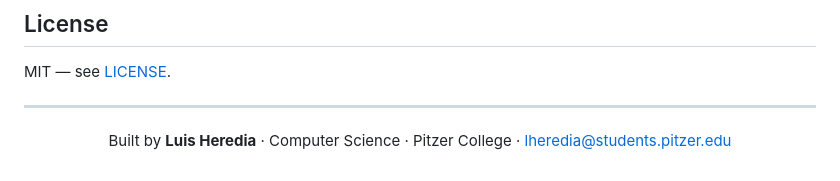
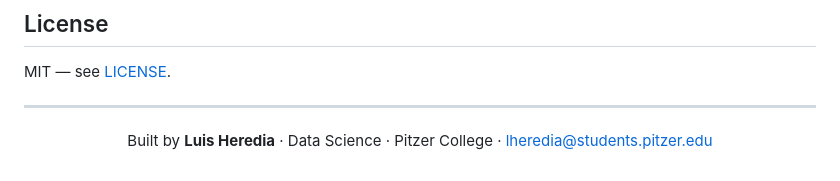
Before and after one commit to Luis-Heredia-Vasquez/driver-alertness-detection, a Markdown page: README.md, the part around the change. Rendered like a GitHub page.

```diff
--- a/README.md
+++ b/README.md
@@ -597,7 +597,7 @@ MIT — see [LICENSE](LICENSE).
 
 <div align="center">
 
-Built by **Luis Heredia** · Computer Science · Pitzer College
+Built by **Luis Heredia** · Data Science · Pitzer College
 · [lheredia@students.pitzer.edu](mailto:lheredia@students.pitzer.edu)
 
 </div>
```
